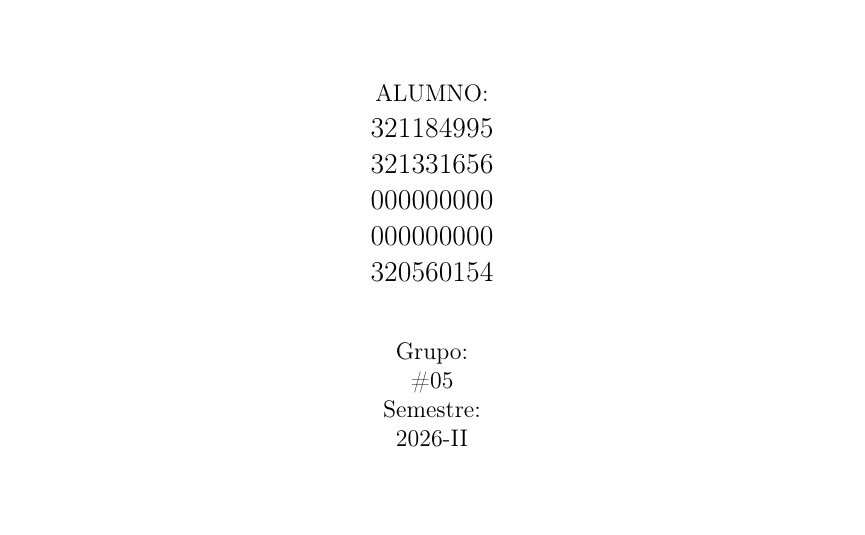
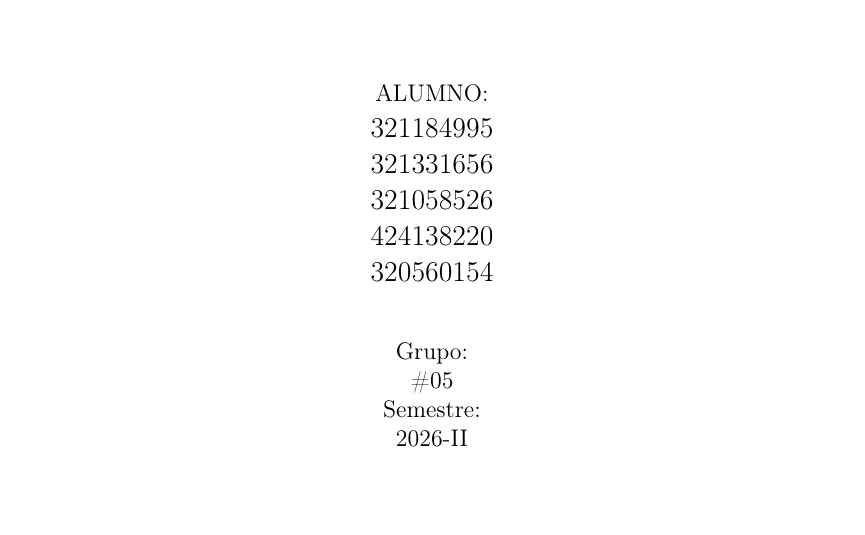
Before and after one commit to YukiGab/Lexer, a LaTeX document (mx/unam/fi/compilers/g5/05/doc/Report.tex): part of page 1 of 5, cut so that both start at the same text. Compiled offline with pdfLaTeX.

Commit message:
Update Report.tex with new student IDs and content

```diff
--- a/mx/unam/fi/compilers/g5/05/doc/Report.tex
+++ b/mx/unam/fi/compilers/g5/05/doc/Report.tex
@@ -66,8 +66,8 @@
 					ALUMNO: \\
 					\large 321184995\\
                     \large 321331656\\
-                    \large 000000000\\
-                    \large 000000000\\
+                    \large 321058526\\
+                    \large 424138220\\
                     \large 320560154
 				\end{center}
 
```
